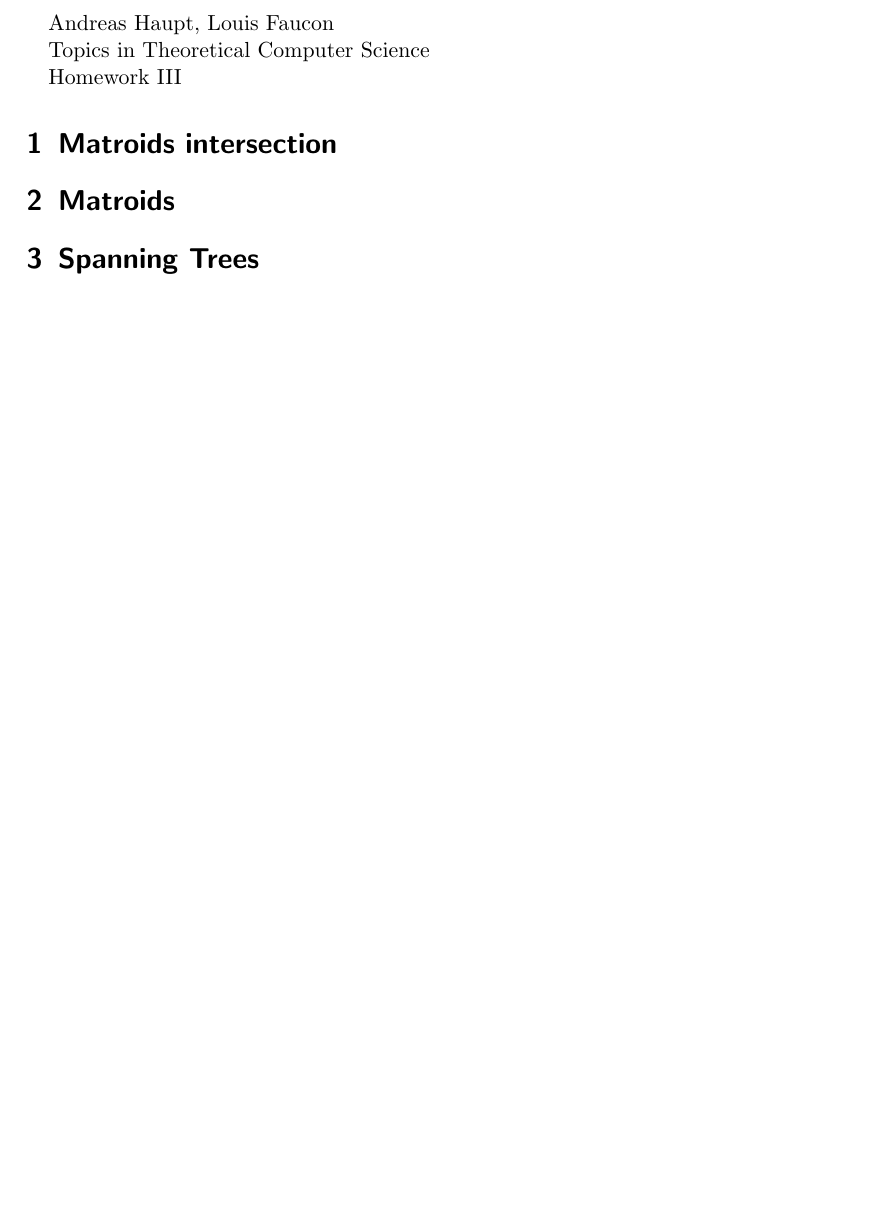
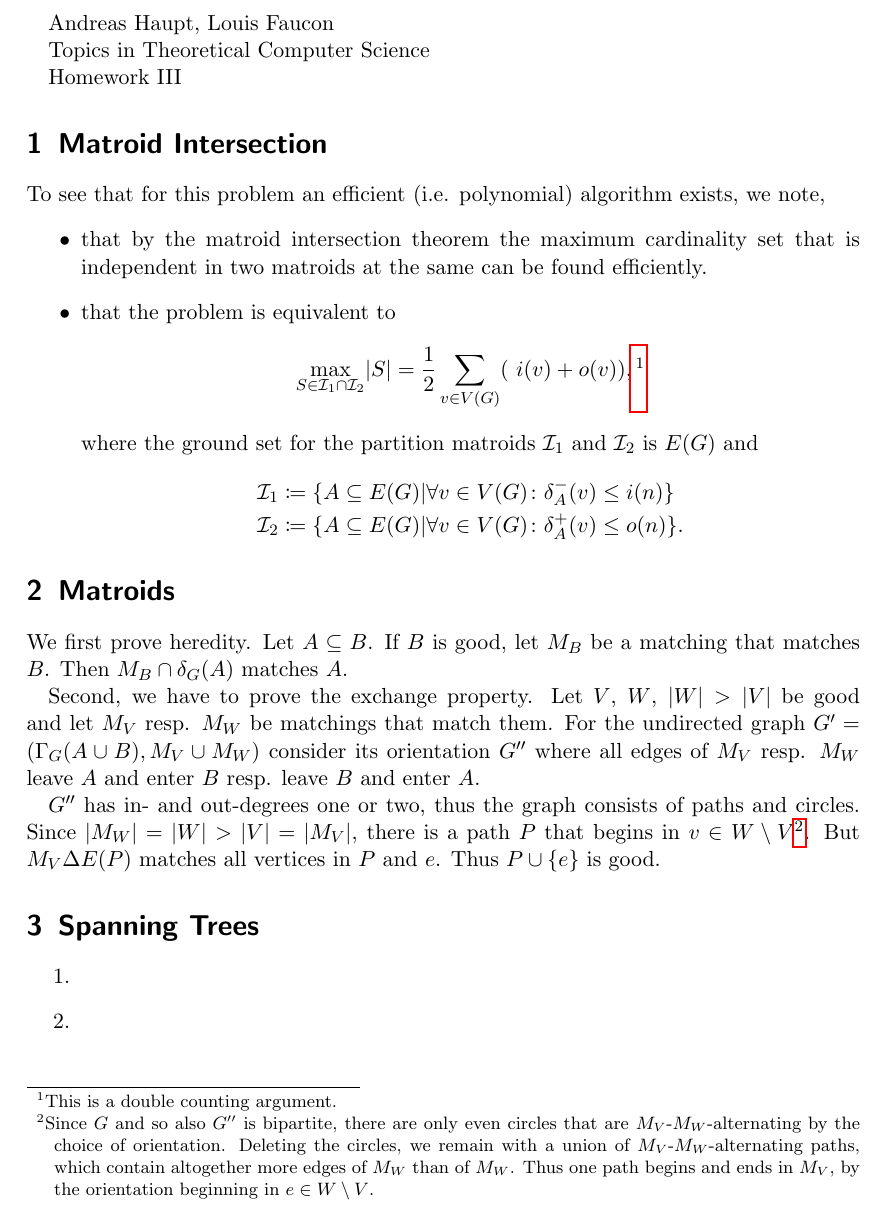
Before and after one commit to lfaucon/topics, a LaTeX problem sheet (assignment3.tex): part of the page, cut so that both start at the same text, the shorter picture padded with empty space. Compiled offline with pdfLaTeX.

Commit message:
1, 2 added

```diff
--- a/assignment3.tex
+++ b/assignment3.tex
@@ -14,9 +14,32 @@ Topics in Theoretical Computer Science
 Homework III
 
 
-\section{Matroids intersection}
+\section{Matroid Intersection}
+To see that for this problem an efficient (i.e. polynomial) algorithm exists, we note,
+\begin{itemize}
+\item that by the matroid intersection theorem the maximum cardinality set that is independent in two matroids at the same can be found efficiently.
+\item that the problem is equivalent to
+\[
+\max_{S \in \mathcal{I}_1\cap \mathcal{I}_2} \lvert S\rvert =\frac{1}{2} \sum_{v \in V(G)}( i(v) + o(v)),\footnote{This is a double counting argument.}
+\]
+where the ground set for the partition matroids $\mathcal{I}_1$ and $\mathcal{I}_2$ is $E(G)$ and
+\begin{align*}
+\mathcal{I}_1& \coloneqq \{ A \subseteq E(G) | \forall v \in V(G) \colon \delta_A^- (v) \le i(n)\}\\
+\mathcal{I}_2& \coloneqq \{ A \subseteq E(G) | \forall v \in V(G) \colon \delta_A^+ (v) \le o(n)\}.
+\end{align*}
+\end{itemize}
 \section{Matroids}
+We first prove heredity. Let $A \subseteq B$. If $B$ is good, let $M_B$ be a matching that matches $B$. Then $M_B \cap \delta_G (A)$ matches $A$.
+
+Second, we have to prove the exchange property. Let $V$, $W$, $\lvert W\rvert > \lvert V\rvert$  be good and let $M_V$ resp. $M_W$ be matchings that match them. For the undirected graph $G'= (\Gamma_G (A \cup B), M_V \cup M_W)$ consider its orientation $G''$ where all edges of $M_V$ resp. $M_W$ leave $A$ and enter $B$ resp. leave $B$ and enter $A$.
+
+$G''$ has in- and out-degrees one or two, thus the graph consists of paths and circles. Since $\lvert M_W \rvert = \lvert W \rvert > \lvert V \rvert= \lvert M_V\rvert$, there is a path $P$ that begins in $v \in W\setminus V$\footnote{Since $G$ and so also $G''$ is bipartite, there are only even circles that are $M_V$-$M_W$-alternating by the choice of orientation. Deleting the circles, we remain with a union of $M_V$-$M_W$-alternating paths, which contain altogether more edges of $M_W$ than of $M_W$. Thus one path begins and ends in $M_V$, by the orientation beginning in $e \in W\setminus V$.}. But $M_V \Delta E(P)$ matches all vertices in $P$ and $e$. Thus $P \cup \{e\}$ is good.
 \section{Spanning Trees}
+\begin{enumerate}
+\item
 
+\item
+
+\end{enumerate}
 
 \end{document}
```
Also changed, not shown: assignment2.tex (+8 -10 lines).
